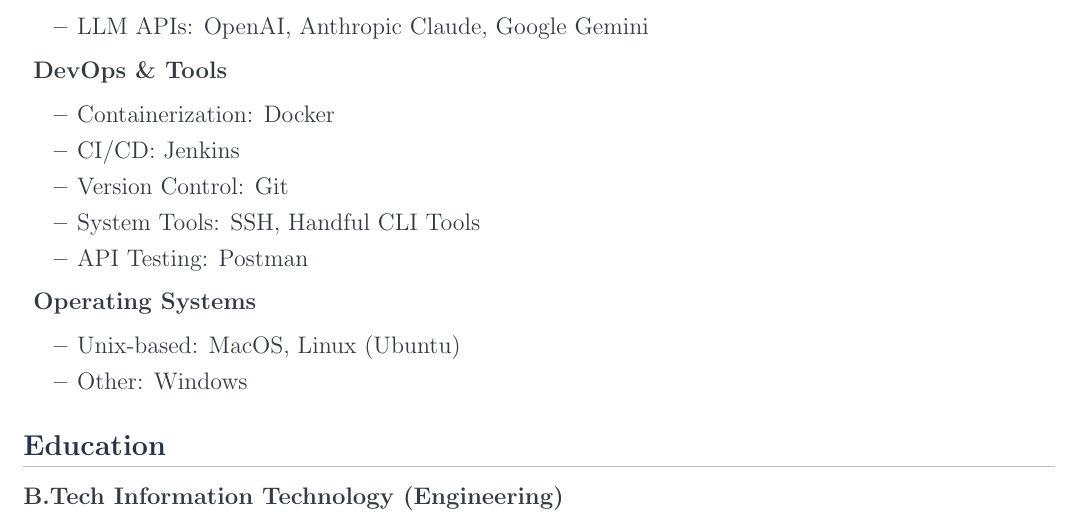
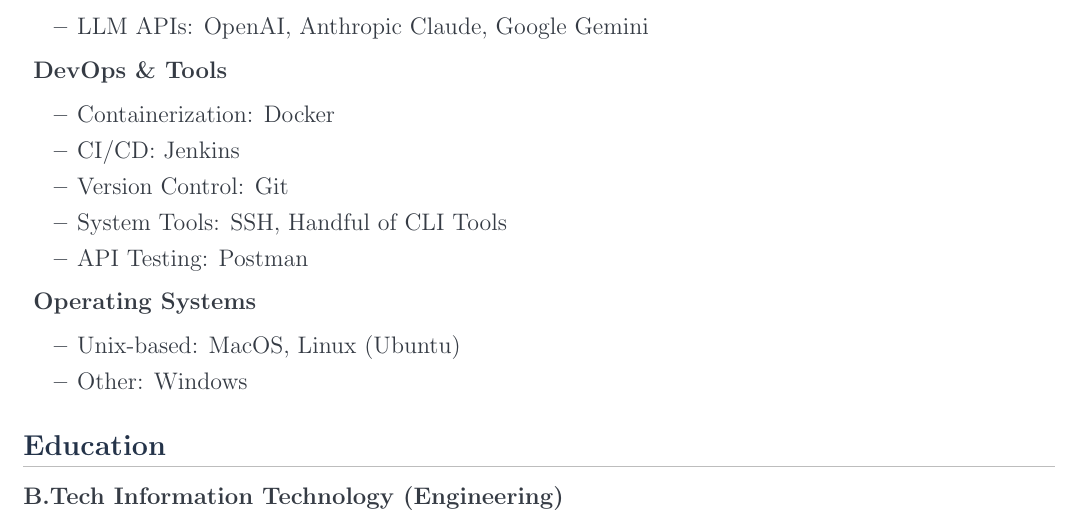
Before and after one commit to sachq/resume, a LaTeX CV (resume.tex, which reads sections/core-skills.tex): part of page 5 of 5, cut so that both start at the same text. Compiled offline with pdfLaTeX.

Commit message:
Update Core skills

```diff
--- a/sections/core-skills.tex
+++ b/sections/core-skills.tex
@@ -50,7 +50,7 @@
 		\item Containerization: Docker
 		\item CI/CD: Jenkins
 		\item Version Control: Git
-		\item System Tools: SSH, Handful CLI Tools
+		\item System Tools: SSH, Handful of CLI Tools
 		\item API Testing: Postman
 	\end{itemize}
 
```
Also changed, not shown: resume.pdf.
